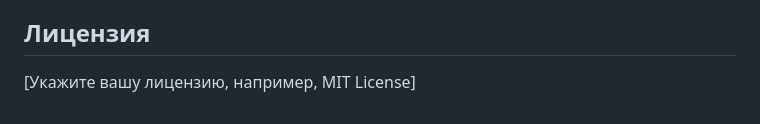
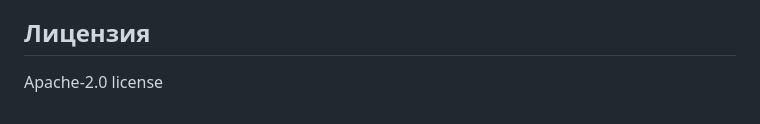
Before and after one commit to markviktor2018/passport_rf_recognition, a Markdown page: README.md, the part around the change. GitHub-like rendering.

```diff
--- a/README.md
+++ b/README.md
@@ -210,5 +210,4 @@
 - Если справочник FMS недоступен, нормализация `issued_by` отключается без прерывания конвейера.
 
 ## Лицензия
-
-[Укажите вашу лицензию, например, MIT License]
+Apache-2.0 license
```
